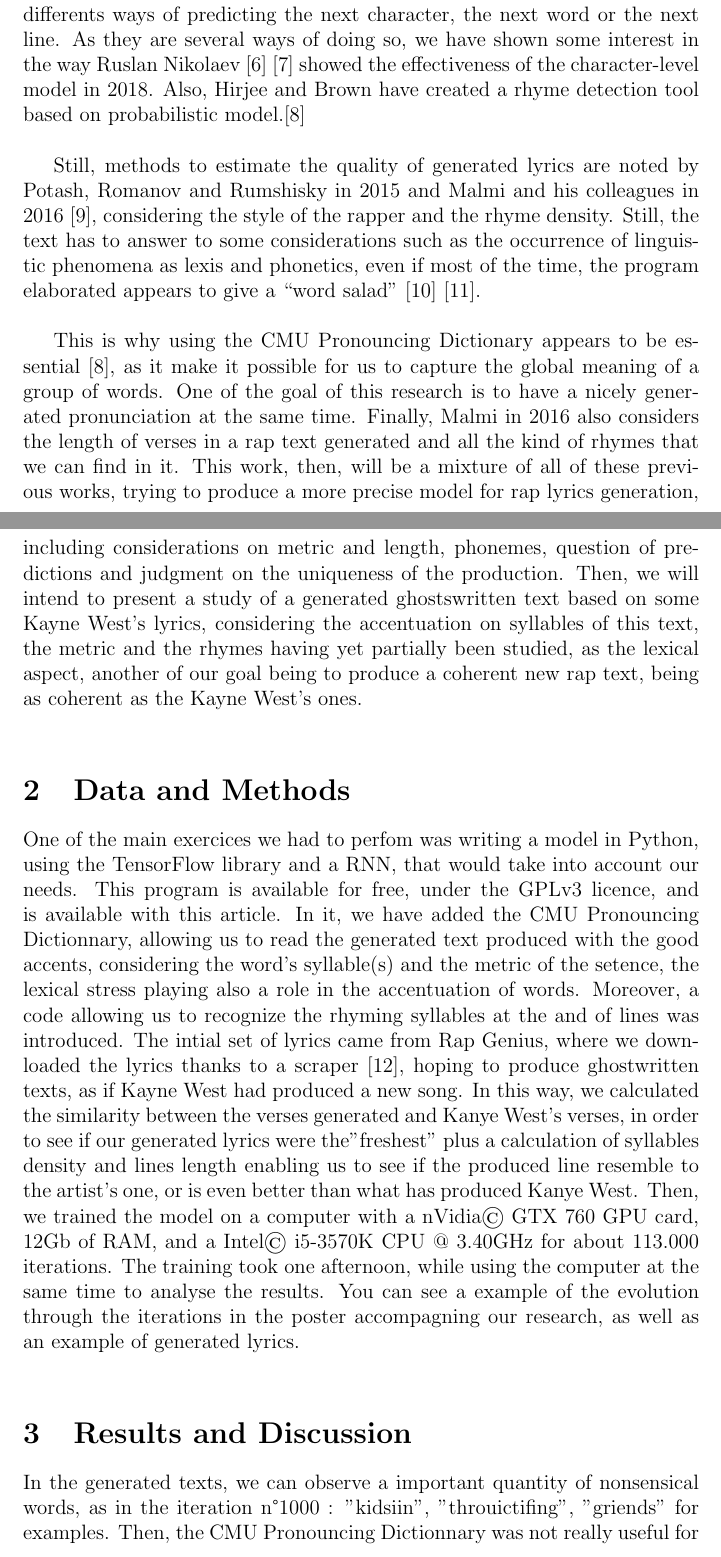
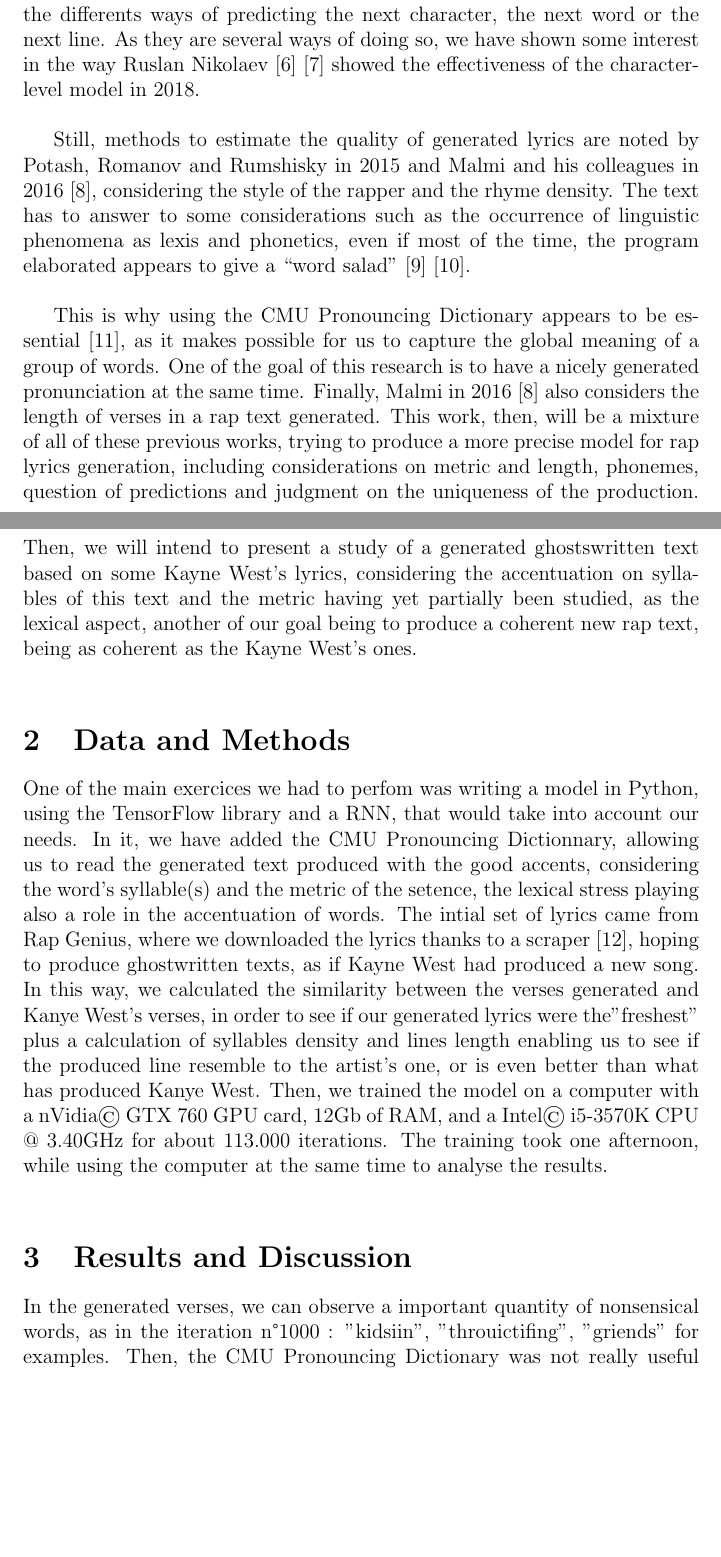
Before and after one commit to N07070/Rap-Machine-2, a LaTeX document (Abstract.tex): two parts of pages 2 and 3 of 5, joined at a grey line, cut so that both start at the same text, the shorter picture padded with empty space. Compiled offline with pdfLaTeX.

Commit message:
Update Abstract.tex

```diff
--- a/Abstract.tex
+++ b/Abstract.tex
@@ -4,7 +4,7 @@
 \usepackage{url}
 
 
-\title{Rap and Text generation\newline\ How a rap text can be generated considering the rhyming, metrical, and lexical questions}
+\title{Rap and Text generation\newline\ How a rap text can be generated considering the metrical, and lexical questions}
 \date{Octobre 2019}
 \author{E. Partouche \and H. Hamila \and N. Perdriau}
 
@@ -16,23 +16,24 @@
 
 \section{Abstract}
 
-In this paper, we will aim to show how we can use a Long Short-Term Memory Language (LSTM) to generate a rap text or to create a “rap machine”, including the generation of diverse recurrent requirements for this kind of texts such as rhymes, rhythm and a diverse vocabulary. \newline
+In this paper, we will aim to show how we can use a Long Short-Term Memory Language (LSTM) to generate a rap text or to create a “rap machine”, including the generation of diverse recurrent requirements for this kind of texts such as syllables, rhythm and a diverse vocabulary. \newline
 
 A large part of the previous studies on the generation of text \cite{sutskever_generating_nodate} have as basis a Neural network, especially Recurrent Neural Networks (RNN): when a Neural Network is a circuit of artificial neurons made to solve artificial intelligence (AI) problems, a RNN, still composed of Neural Networks, can remember them because they are recurrent but encounters some limits. This is why the LSTM model appears to be more effective within the scope of text generation \cite{chollet_deep_2018} \cite{raiman_nano_2015} \cite{surma_text_2018} : it has the possibility to correct the vanishing gradient problem of the RNN and thus learning what to remember and what to forget. An interesting work was made on the use of ghostwriting through LSTM  \cite{potash_ghostwriter:_2015} : the goal is to give the impression that a rapper has produced a new song, by reproducing his style of writing. \newline
 
-It is necessary to base our generation on a pre-existing set of lyrics from one or several artists on which we train our model. We also considered the differents ways of predicting the next character, the next word or the next line. As they are several ways of doing so, we have shown some interest in the way Ruslan Nikolaev \cite{nikolaev_generating_2018} \cite{nikolaev_drake-lyric-generator_2018} showed the effectiveness of the character-level model in 2018. Also, Hirjee and Brown have created a rhyme detection tool based on probabilistic model.\cite{hirjee_using_2010} \newline
+It is necessary to base our generation on a pre-existing set of lyrics from one or several artists on which we train our model. We have also considered the differents ways of predicting the next character, the next word or the next line. As they are several ways of doing so, we have shown some interest in the way Ruslan Nikolaev \cite{nikolaev_generating_2018} \cite{nikolaev_drake-lyric-generator_2018} showed the effectiveness of the character-level model in 2018. \newline
 
-Still, methods to estimate the quality of generated lyrics are noted by Potash, Romanov and Rumshisky in 2015 and Malmi and his colleagues in 2016 \cite{malmi_dopelearning:_2016}, considering the style of the rapper and the rhyme density. Still, the text has to answer to some considerations such as the occurrence of linguistic phenomena as lexis and phonetics, even if most of the time, the program elaborated appears to give a “word salad”   \cite{oliveira_automatic_nodate} \cite{paupier_how_2018}. \newline
+Still, methods to estimate the quality of generated lyrics are noted by Potash, Romanov and Rumshisky in 2015 and Malmi and his colleagues in 2016 \cite{malmi_dopelearning:_2016}, considering the style of the rapper and the rhyme density. The text has to answer to some considerations such as the occurrence of linguistic phenomena as lexis and phonetics, even if most of the time, the program elaborated appears to give a “word salad”   \cite{oliveira_automatic_nodate} \cite{paupier_how_2018}. \newline
 
-This is why using the CMU Pronouncing Dictionary appears to be essential \cite{hirjee_using_2010}, as it make it possible for us to capture the global meaning of a group of words. One of the goal of this research is to have a nicely generated pronunciation at the same time. Finally, Malmi in 2016 also considers the length of verses in a rap text generated and all the kind of rhymes that we can find in it. This work, then, will be a mixture of all of these previous works, trying to produce a more precise model for rap lyrics generation, including considerations on metric and length, phonemes, question of predictions and judgment on the uniqueness of the production. Then, we will intend to present a study of a generated ghostswritten text based on some Kayne West's lyrics, considering the accentuation on syllables of this text, the metric and the rhymes having yet partially been studied, as the lexical aspect, another of our goal being to produce a coherent new rap text, being as coherent as the Kayne West's ones. \newline
+This is why using the CMU Pronouncing Dictionary appears to be essential \cite{hirjee_using_2010}, as it makes possible for us to capture the global meaning of a group of words. One of the goal of this research is to have a nicely generated pronunciation at the same time. Finally, Malmi in 2016 \cite{malmi_dopelearning:_2016} also considers the length of verses in a rap text generated. This work, then, will be a mixture of all of these previous works, trying to produce a more precise model for rap lyrics generation, including considerations on metric and length, phonemes, question of predictions and judgment on the uniqueness of the production. Then, we will intend to present a study of a generated ghostswritten text based on some Kayne West's lyrics, considering the accentuation on syllables of this text and the metric having yet partially been studied, as the lexical aspect, another of our goal being to produce a coherent new rap text, being as coherent as the Kayne West's ones. \newline
 
 \section{Data and Methods}
 
-One of the main exercices we had to perfom was writing a model in Python, using the TensorFlow library and a RNN, that would take into account our needs. This program is available for free, under the GPLv3 licence, and is available with this article. In it, we have added the CMU Pronouncing Dictionnary, allowing us to read the generated text produced with the good accents, considering the word's syllable(s) and the metric of the setence, the lexical stress playing also a role in the accentuation of words. Moreover, a code allowing us to recognize the rhyming syllables at the and of lines was introduced. The intial set of lyrics came from Rap Genius, where we downloaded the lyrics thanks to a scraper \cite{paupier_raplyrics-scraper_2018}, hoping to produce ghostwritten texts, as if Kayne West had produced a new song. In this way, we calculated the similarity between the verses generated and Kanye West's verses, in order to see if our generated lyrics were the"freshest" plus a calculation of syllables density and lines length enabling us to see if the produced line resemble to the artist’s one, or is even better than what has produced Kanye West. Then, we trained the model on a computer with a nVidia© GTX 760 GPU card, 12Gb of RAM, and a Intel©  i5-3570K CPU @ 3.40GHz for about 113.000 iterations. The training took one afternoon, while using the computer at the same time to analyse the results. You can see a example of the evolution through the iterations in the poster accompagning our research, as well as an example of generated lyrics. \newline
+One of the main exercices we had to perfom was writing a model in Python, using the TensorFlow library and a RNN, that would take into account our needs. In it, we have added the CMU Pronouncing Dictionnary, allowing us to read the generated text produced with the good accents, considering the word's syllable(s) and the metric of the setence, the lexical stress playing also a role in the accentuation of words. The intial set of lyrics came from Rap Genius, where we downloaded the lyrics thanks to a scraper \cite{paupier_raplyrics-scraper_2018}, hoping to produce ghostwritten texts, as if Kayne West had produced a new song. In this way, we calculated the similarity between the verses generated and Kanye West's verses, in order to see if our generated lyrics were the"freshest" plus a calculation of syllables density and lines length enabling us to see if the produced line resemble to the artist’s one, or is even better than what has produced Kanye West. Then, we trained the model on a computer with a nVidia© GTX 760 GPU card, 12Gb of RAM, and a Intel©  i5-3570K CPU @ 3.40GHz for about 113.000 iterations. The training took one afternoon, while using the computer at the same time to analyse the results. \newline
 
 \section{Results and Discussion}
 
-In the generated texts, we can observe a important quantity of nonsensical words, as in the iteration n°1000 : "kidsiin", "throuictifing", "griends" for examples. Then, the CMU Pronouncing Dictionnary was not really useful for their pronunciation because it did not recognize these words, being non listed. Other words also were not recognized by the Dictionnary, because they were shortened, mixed (ex : "nigga", "tryna"; it is really usual in K. W. texts) or not well spelled (ex : "ocident"). On the whole, the first generated lines had not a lot of sens and the rate of similarity with Kanye West's produced was really low, considering the loss of the generated lines. The more we trained our model, the more the produced text were meaningful. The final iteration completely illustrate this fact : "Now throw ya hands up hustlers, busters, boosters, hoes
+In the generated verses, we can observe a important quantity of nonsensical words, as in the iteration n°1000 : "kidsiin", "throuictifing", "griends" for examples. Then, the CMU Pronouncing Dictionary was not really useful for their pronunciation because it did not recognize these words, being non listed. Other words also were not recognized by the Dictionary, because they were shortened, mixed (ex : "nigga", "tryna"; it is really usual in K. W. texts) or misspelled (ex : "ocident"). On the whole, the first generated lines had not a lot of sense and the rate of similarity with Kanye West's produced verses was really low, considering the loss of the generated lines. The more we trained our model, the more the produced text were meaningful. The final iteration completely illustrate this fact :
+"Now throw ya hands up hustlers, busters, boosters, hoes
 
 [Verse 4: Kanye West]
 Strap kicked at me Bustack
```
Also changed, not shown: Abstract.tex (3 more changed lines).
